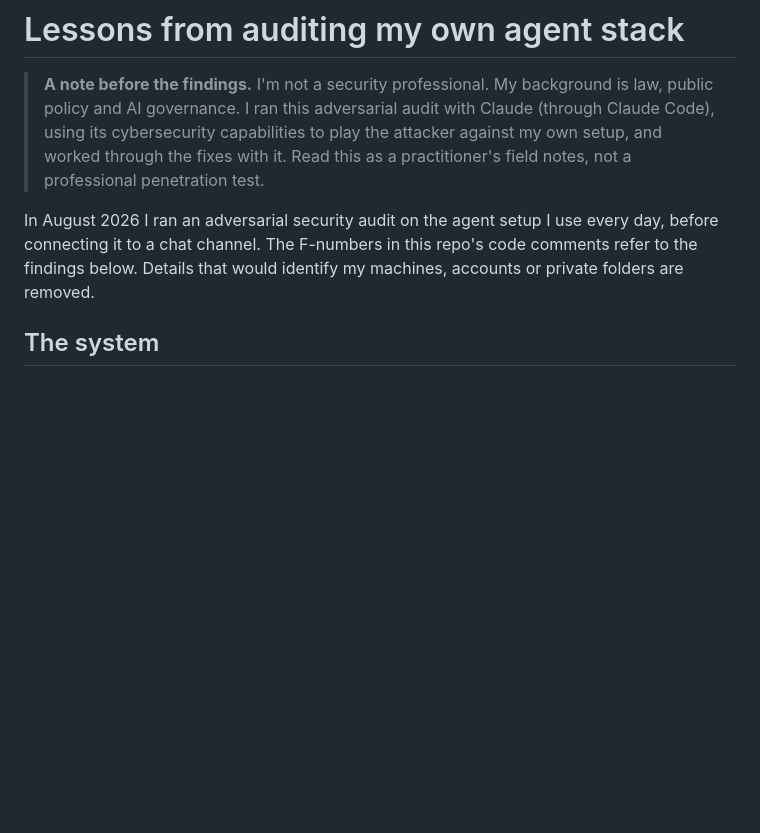
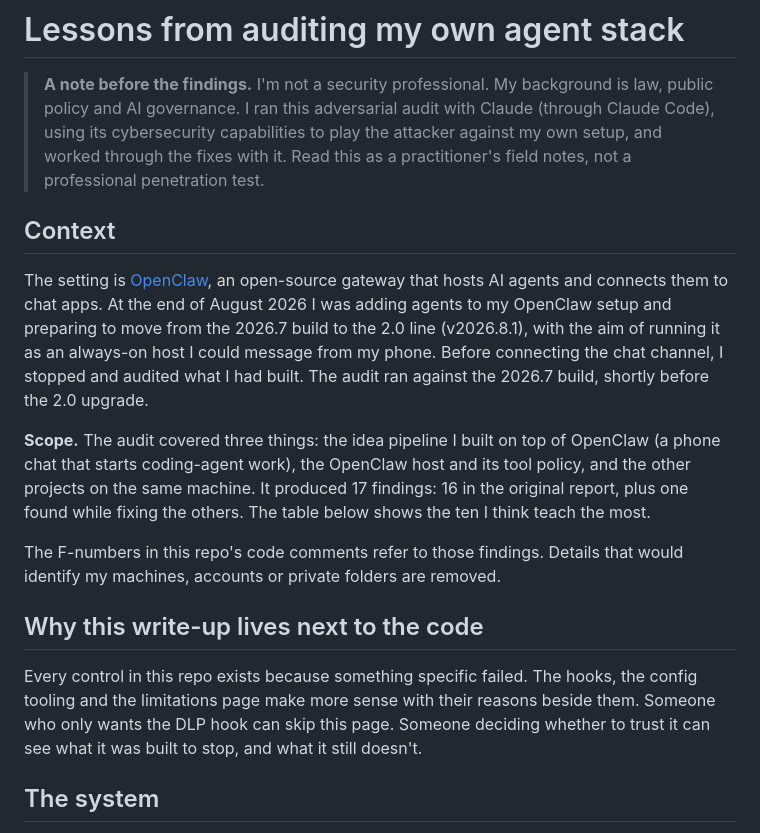
Before and after one commit to Charitarth1/agent-guardrails, a Markdown page: docs/lessons-from-a-self-audit.md, the part around one of its changes. Rendered like a GitHub page; blank space fills up the shorter version.

```diff
--- a/docs/lessons-from-a-self-audit.md
+++ b/docs/lessons-from-a-self-audit.md
@@ -2,7 +2,17 @@
 
 > **A note before the findings.** I'm not a security professional. My background is law, public policy and AI governance. I ran this adversarial audit with Claude (through Claude Code), using its cybersecurity capabilities to play the attacker against my own setup, and worked through the fixes with it. Read this as a practitioner's field notes, not a professional penetration test.
 
-In August 2026 I ran an adversarial security audit on the agent setup I use every day, before connecting it to a chat channel. The F-numbers in this repo's code comments refer to the findings below. Details that would identify my machines, accounts or private folders are removed.
+## Context
+
+The setting is [OpenClaw](https://github.com/openclaw/openclaw), an open-source gateway that hosts AI agents and connects them to chat apps. At the end of August 2026 I was adding agents to my OpenClaw setup and preparing to move from the 2026.7 build to the 2.0 line (v2026.8.1), with the aim of running it as an always-on host I could message from my phone. Before connecting the chat channel, I stopped and audited what I had built. The audit ran against the 2026.7 build, shortly before the 2.0 upgrade.
+
+**Scope.** The audit covered three things: the idea pipeline I built on top of OpenClaw (a phone chat that starts coding-agent work), the OpenClaw host and its tool policy, and the other projects on the same machine. It produced 17 findings: 16 in the original report, plus one found while fixing the others. The table below shows the ten I think teach the most.
+
+The F-numbers in this repo's code comments refer to those findings. Details that would identify my machines, accounts or private folders are removed.
+
+## Why this write-up lives next to the code
+
+Every control in this repo exists because something specific failed. The hooks, the config tooling and the limitations page make more sense with their reasons beside them. Someone who only wants the DLP hook can skip this page. Someone deciding whether to trust it can see what it was built to stop, and what it still doesn't.
 
 ## The system
 
```
Also changed, not shown: other parts of docs/lessons-from-a-self-audit.md (+27 -2 lines).
